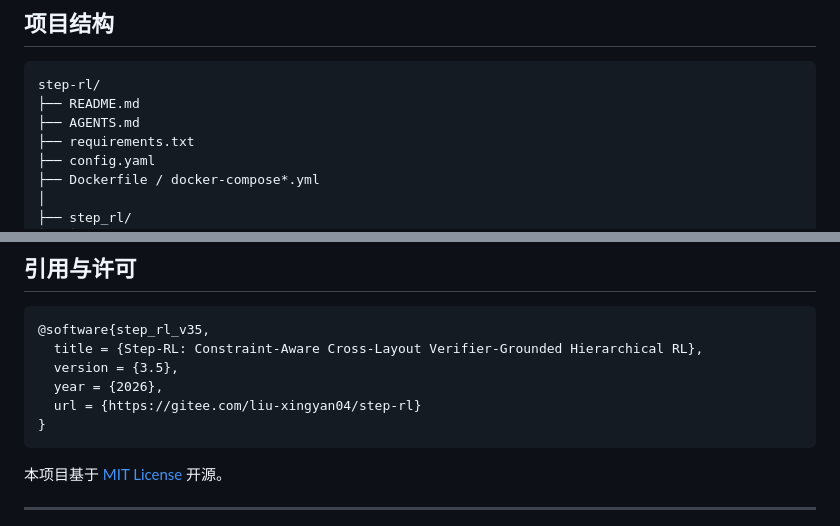
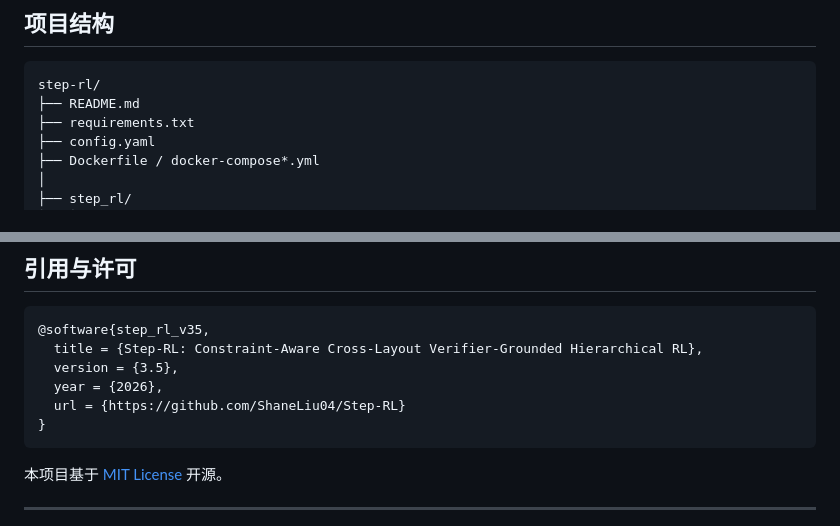
Before and after one commit to ShaneLiu04/Step-RL, a Markdown page: README.md, 2 parts joined by grey strips. GitHub-like rendering.

````diff
--- a/README.md
+++ b/README.md
@@ -443,7 +443,6 @@ python scripts/ar003_eval.py
 ```text
 step-rl/
 ├── README.md
-├── AGENTS.md
 ├── requirements.txt
 ├── config.yaml
 ├── Dockerfile / docker-compose*.yml
@@ -592,7 +591,7 @@ L4/L5 的 Step-GRPO 训练使用相同专家前缀到达结算页；Sparse 与 V
   title = {Step-RL: Constraint-Aware Cross-Layout Verifier-Grounded Hierarchical RL},
   version = {3.5},
   year = {2026},
-  url = {https://gitee.com/liu-xingyan04/step-rl}
+  url = {https://github.com/ShaneLiu04/Step-RL}
 }
 ```
 
````
Also changed, not shown: other parts of README.md (+4 -4 lines), AGENTS.md (deleted, +0 -70 lines), docs/images/cover.jpg, 16 other files.
